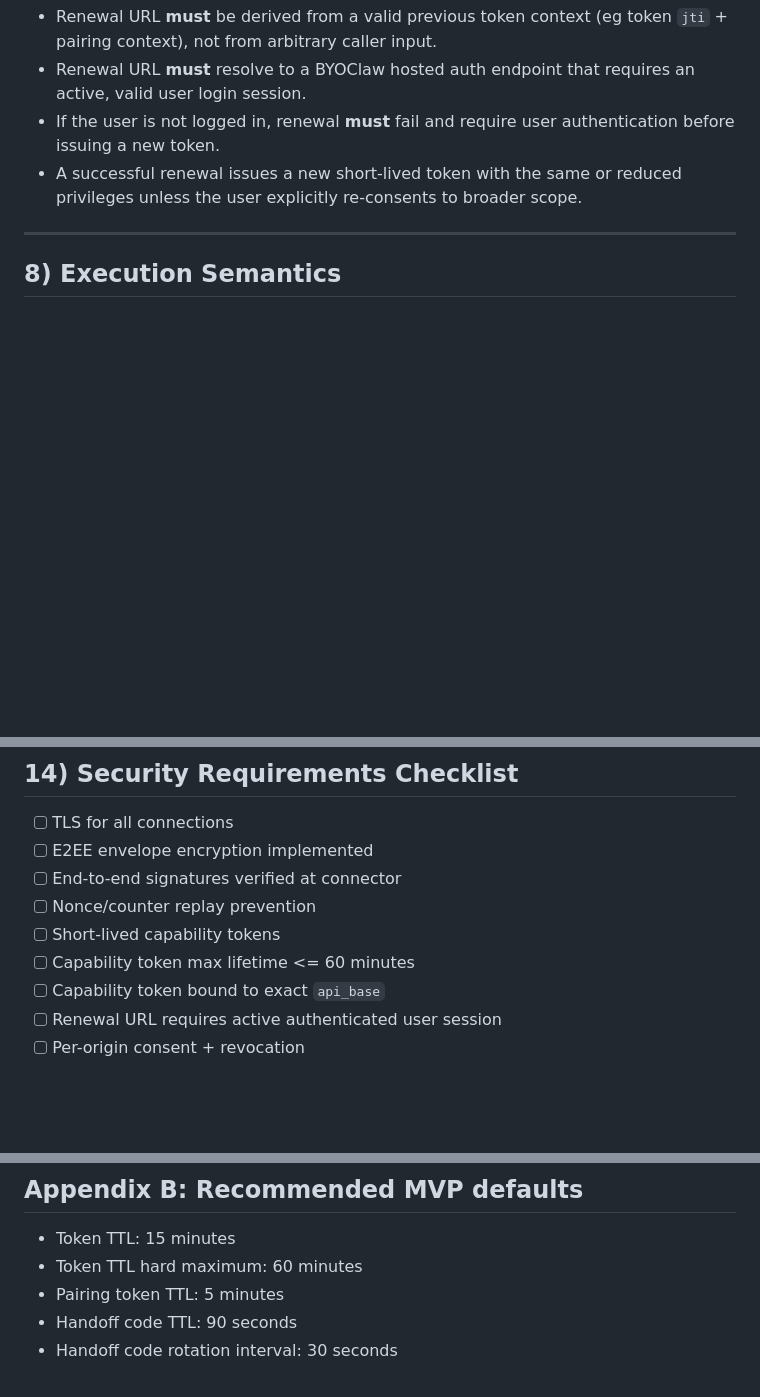
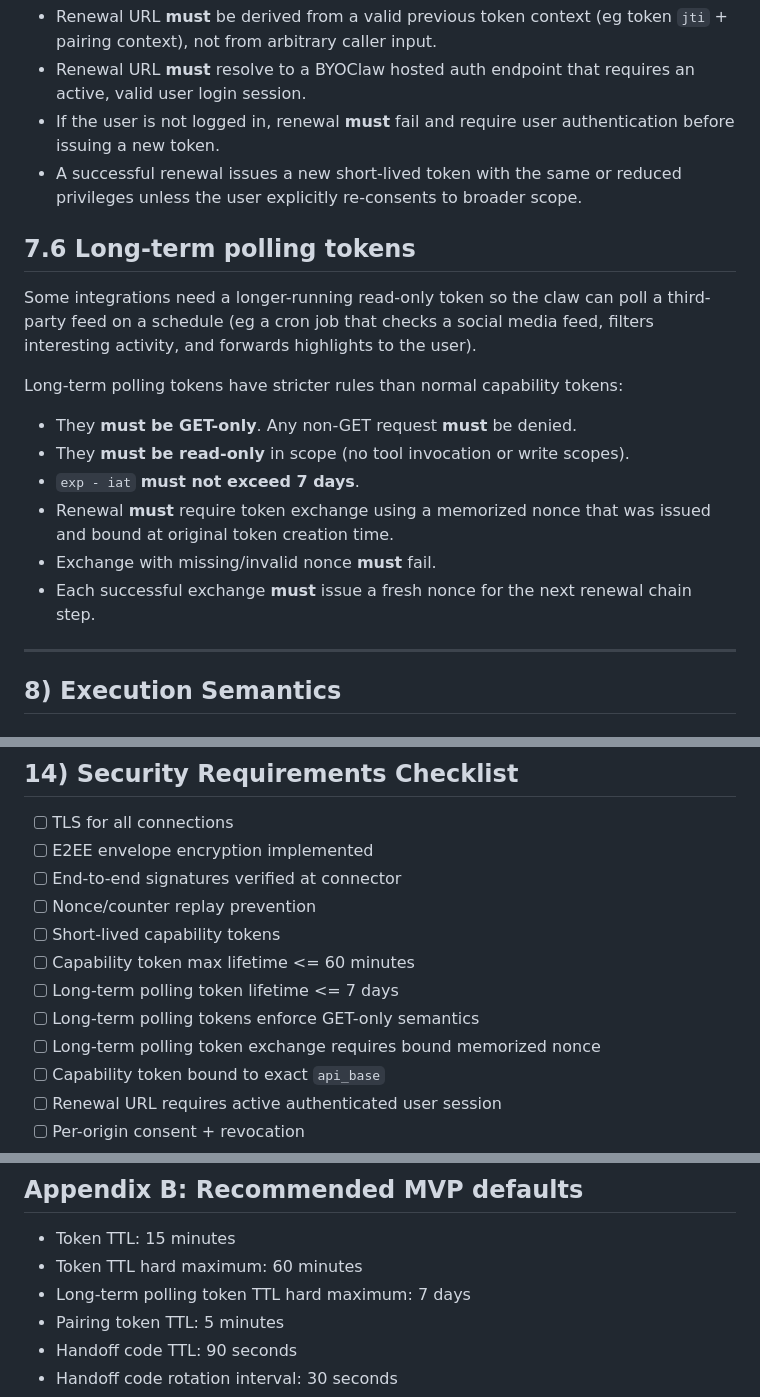
Before and after one commit to mxcl/byoclaw, a Markdown page: BYOCLAW_RELAY_SPEC.md, 3 parts joined by grey strips. Rendered like a GitHub page; blank space fills up the shorter version.

Commit message:
spec: add long-term polling token requirements
Signed-off-by: Codex (GPT 5) <codex@openai.com>

```diff
--- a/BYOCLAW_RELAY_SPEC.md
+++ b/BYOCLAW_RELAY_SPEC.md
@@ -313,6 +313,23 @@ renewal requirement response that includes a hosted renewal URL.
 - A successful renewal issues a new short-lived token with the same or reduced
   privileges unless the user explicitly re-consents to broader scope.
 
+## 7.6 Long-term polling tokens
+
+Some integrations need a longer-running read-only token so the claw can poll a
+third-party feed on a schedule (eg a cron job that checks a social media feed,
+filters interesting activity, and forwards highlights to the user).
+
+Long-term polling tokens have stricter rules than normal capability tokens:
+
+- They **must be GET-only**. Any non-GET request **must** be denied.
+- They **must be read-only** in scope (no tool invocation or write scopes).
+- `exp - iat` **must not exceed 7 days**.
+- Renewal **must** require token exchange using a memorized nonce that was
+  issued and bound at original token creation time.
+- Exchange with missing/invalid nonce **must** fail.
+- Each successful exchange **must** issue a fresh nonce for the next renewal
+  chain step.
+
 ---
 
 ## 8) Execution Semantics
@@ -470,6 +487,9 @@ Use stable error codes, eg:
 - [ ] Nonce/counter replay prevention
 - [ ] Short-lived capability tokens
 - [ ] Capability token max lifetime <= 60 minutes
+- [ ] Long-term polling token lifetime <= 7 days
+- [ ] Long-term polling tokens enforce GET-only semantics
+- [ ] Long-term polling token exchange requires bound memorized nonce
 - [ ] Capability token bound to exact `api_base`
 - [ ] Renewal URL requires active authenticated user session
 - [ ] Per-origin consent + revocation
@@ -532,6 +552,7 @@ This keeps user trust high while monetizing commercial integrations.
 
 - Token TTL: 15 minutes
 - Token TTL hard maximum: 60 minutes
+- Long-term polling token TTL hard maximum: 7 days
 - Pairing token TTL: 5 minutes
 - Handoff code TTL: 90 seconds
 - Handoff code rotation interval: 30 seconds
```
